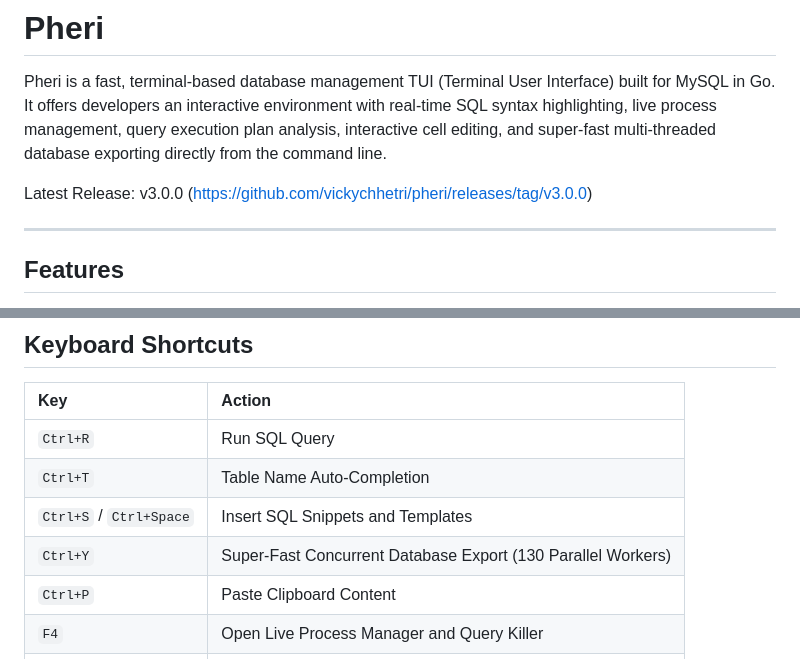
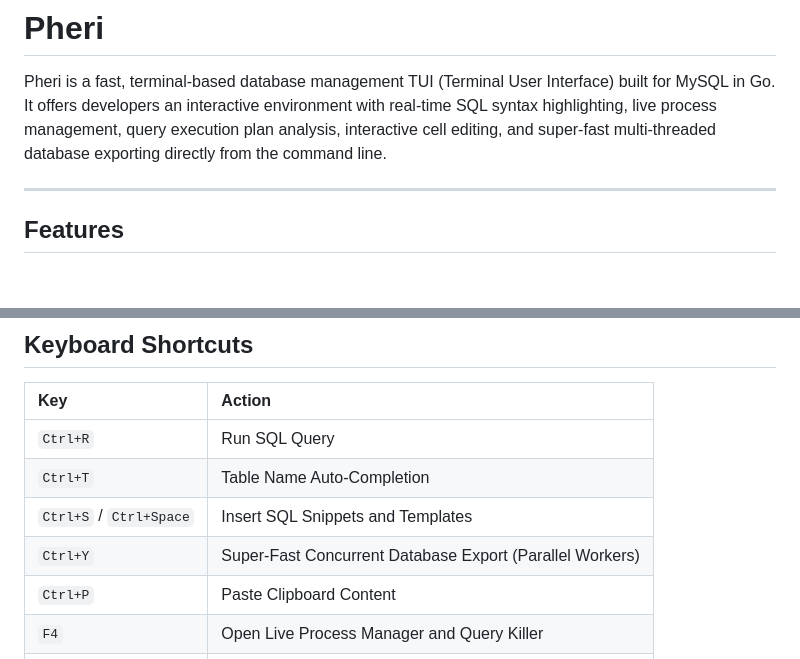
Before and after one commit to vickychhetri/pheri, a Markdown page: README.md, 2 parts joined by grey strips. Rendered like a GitHub page; blank space fills up the shorter version.

```diff
--- a/README.md
+++ b/README.md
@@ -2,7 +2,6 @@
 
 Pheri is a fast, terminal-based database management TUI (Terminal User Interface) built for MySQL in Go. It offers developers an interactive environment with real-time SQL syntax highlighting, live process management, query execution plan analysis, interactive cell editing, and super-fast multi-threaded database exporting directly from the command line.
 
-Latest Release: v3.0.0 (https://github.com/vickychhetri/pheri/releases/tag/v3.0.0)
 
 ---
 
@@ -78,7 +77,7 @@ Launch Pheri directly with command line flags to bypass the connection screen:
 | `Ctrl+R` | Run SQL Query |
 | `Ctrl+T` | Table Name Auto-Completion |
 | `Ctrl+S` / `Ctrl+Space` | Insert SQL Snippets and Templates |
-| `Ctrl+Y` | Super-Fast Concurrent Database Export (130 Parallel Workers) |
+| `Ctrl+Y` | Super-Fast Concurrent Database Export (Parallel Workers) |
 | `Ctrl+P` | Paste Clipboard Content |
 | `F4` | Open Live Process Manager and Query Killer |
 | `F5` | Open EXPLAIN Query Execution Plan Analyzer |
```
